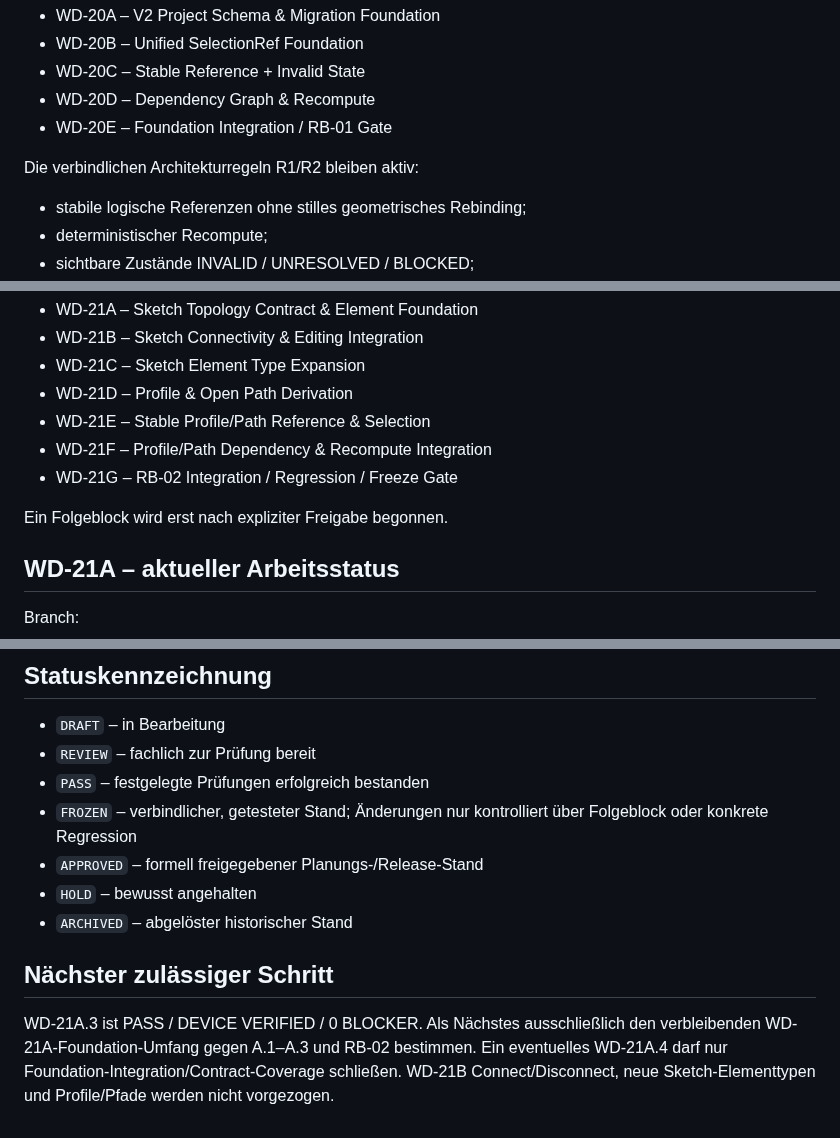
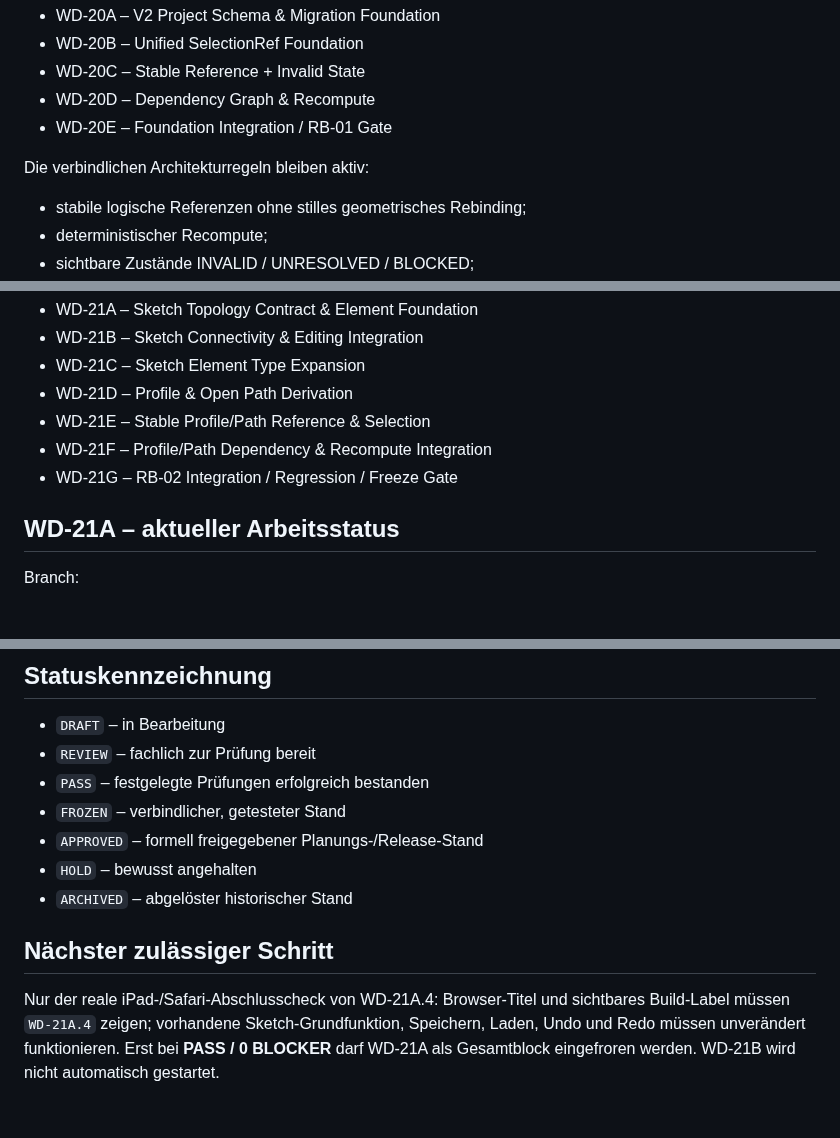
Before and after one commit to DrHoschi/CM3D, a Markdown page: docs/00_project/PROJECT_STATUS.md, 3 parts joined by grey strips. Drawn GitHub-style; blank space fills up the shorter version.

```diff
--- a/docs/00_project/PROJECT_STATUS.md
+++ b/docs/00_project/PROJECT_STATUS.md
@@ -28,7 +28,7 @@ Enthaltene Foundation-Blöcke:
 - WD-20D – Dependency Graph & Recompute
 - WD-20E – Foundation Integration / RB-01 Gate
 
-Die verbindlichen Architekturregeln R1/R2 bleiben aktiv:
+Die verbindlichen Architekturregeln bleiben aktiv:
 
 - stabile logische Referenzen ohne stilles geometrisches Rebinding;
 - deterministischer Recompute;
@@ -49,8 +49,6 @@ Geplante WD-Zerlegung:
 - WD-21F – Profile/Path Dependency & Recompute Integration
 - WD-21G – RB-02 Integration / Regression / Freeze Gate
 
-Ein Folgeblock wird erst nach expliziter Freigabe begonnen.
-
 ## WD-21A – aktueller Arbeitsstatus
 
 Branch:
@@ -135,11 +136,11 @@ Die aktualisierte Funktionsmatrix V0.2 und die Hauptfenster-/Programmstruktur V0
 - `DRAFT` – in Bearbeitung
 - `REVIEW` – fachlich zur Prüfung bereit
 - `PASS` – festgelegte Prüfungen erfolgreich bestanden
-- `FROZEN` – verbindlicher, getesteter Stand; Änderungen nur kontrolliert über Folgeblock oder konkrete Regression
+- `FROZEN` – verbindlicher, getesteter Stand
 - `APPROVED` – formell freigegebener Planungs-/Release-Stand
 - `HOLD` – bewusst angehalten
 - `ARCHIVED` – abgelöster historischer Stand
 
 ## Nächster zulässiger Schritt
 
-WD-21A.3 ist PASS / DEVICE VERIFIED / 0 BLOCKER. Als Nächstes ausschließlich den verbleibenden WD-21A-Foundation-Umfang gegen A.1–A.3 und RB-02 bestimmen. Ein eventuelles WD-21A.4 darf nur Foundation-Integration/Contract-Coverage schließen. WD-21B Connect/Disconnect, neue Sketch-Elementtypen und Profile/Pfade werden nicht vorgezogen.
+Nur der reale iPad-/Safari-Abschlusscheck von WD-21A.4: Browser-Titel und sichtbares Build-Label müssen `WD-21A.4` zeigen; vorhandene Sketch-Grundfunktion, Speichern, Laden, Undo und Redo müssen unverändert funktionieren. Erst bei **PASS / 0 BLOCKER** darf WD-21A als Gesamtblock eingefroren werden. WD-21B wird nicht automatisch gestartet.
```
Also changed, not shown: other parts of docs/00_project/PROJECT_STATUS.md (+39 -36 lines).
